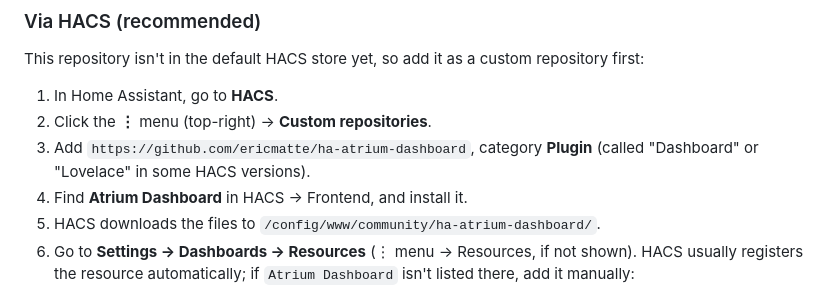
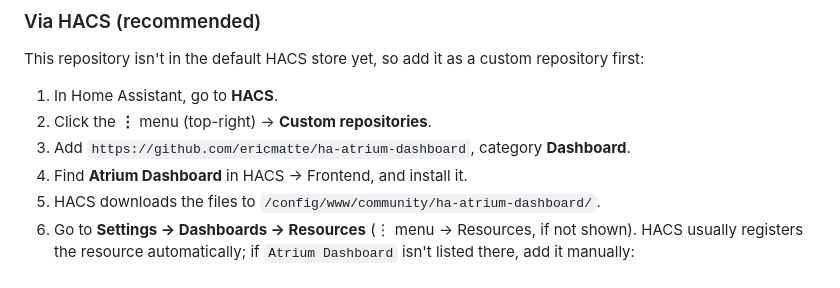
Before and after one commit to ericmatte/ha-atrium-dashboard, a Markdown page: README.md, the part around the change. Rendered like a GitHub page.

Commit message:
Update HACS repository category to 'Dashboard'

```diff
--- a/README.md
+++ b/README.md
@@ -34,7 +34,7 @@ This repository isn't in the default HACS store yet, so add it as a custom repos
 
 1. In Home Assistant, go to **HACS**.
 2. Click the **⋮** menu (top-right) → **Custom repositories**.
-3. Add `https://github.com/ericmatte/ha-atrium-dashboard`, category **Plugin** (called "Dashboard" or "Lovelace" in some HACS versions).
+3. Add `https://github.com/ericmatte/ha-atrium-dashboard`, category **Dashboard**.
 4. Find **Atrium Dashboard** in HACS → Frontend, and install it.
 5. HACS downloads the files to `/config/www/community/ha-atrium-dashboard/`.
 6. Go to **Settings → Dashboards → Resources** (⋮ menu → Resources, if not shown). HACS usually registers the resource automatically; if `Atrium Dashboard` isn't listed there, add it manually:
```
